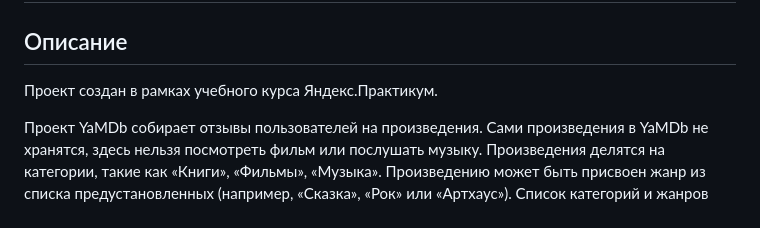
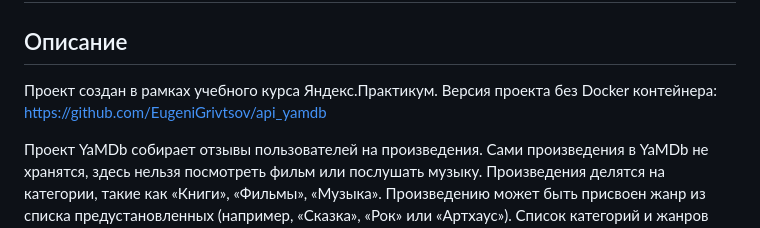
Before and after one commit to 3gr1v750v/api_yamdb_docker, a Markdown page: README.md, the part around the change. GitHub-like rendering.

```diff
--- a/README.md
+++ b/README.md
@@ -3,6 +3,7 @@
 ## Описание
 
 Проект создан в рамках учебного курса Яндекс.Практикум.
+Версия проекта без Docker контейнера: https://github.com/EugeniGrivtsov/api_yamdb
 
 Проект YaMDb собирает отзывы пользователей на произведения. Сами произведения
 в YaMDb не хранятся, здесь нельзя посмотреть фильм или послушать музыку.
```
